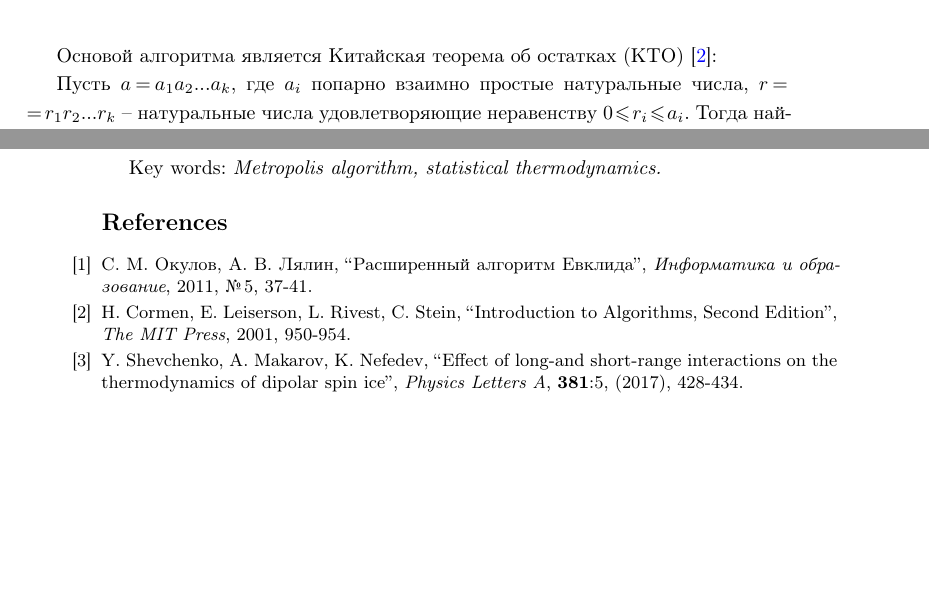
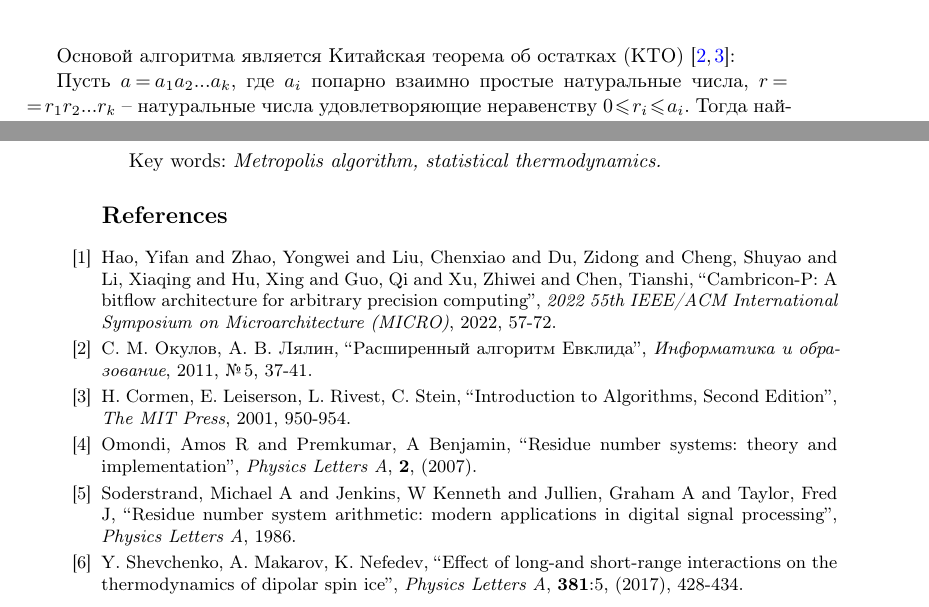
Before and after one commit to ElizaLobanova/Chinese-residue-theorem-library, a LaTeX document (main.tex): two parts of pages 2 and 5 of 5, joined at a grey line, cut so that both start at the same text, the shorter picture padded with empty space. Compiled offline with pdfLaTeX.

Commit message:
проублируются ссылки

```diff
--- a/main.tex
+++ b/main.tex
@@ -35,6 +35,12 @@ $^2$ Department of theoretical physics, Far eastern federal university, Russia}
 
 \begin{thebibliography}{4}
 \setlength{\parsep}{0pt}\setlength{\itemsep}{3pt}
+\bibitem{hao2022cambricon}
+\by Hao, Yifan and Zhao, Yongwei and Liu, Chenxiao and Du, Zidong and Cheng, Shuyao and Li, Xiaqing and Hu, Xing and Guo, Qi and Xu, Zhiwei and Chen, Tianshi
+\jour 2022 55th IEEE/ACM International Symposium on Microarchitecture (MICRO)
+\paper Cambricon-P: A bitflow architecture for arbitrary precision computing
+\pages 57-72
+\yr 2022
 
 \bibitem{Okulov2011}
 \by С. М. Окулов, А. В. Лялин
@@ -50,6 +56,21 @@ $^2$ Department of theoretical physics, Far eastern federal university, Russia}
 \paper Introduction to Algorithms, Second Edition
 \pages 950-954
 \yr 2001
+
+
+\bibitem{omondi2007residue}
+\by Omondi, Amos R and Premkumar, A Benjamin
+\jour Physics Letters A
+\paper Residue number systems: theory and implementation
+\vol 2
+\yr 2007
+
+
+\bibitem{soderstrand1986residue}
+\by Soderstrand, Michael A and Jenkins, W Kenneth and Jullien, Graham A and Taylor, Fred J
+\jour Physics Letters A
+\paper Residue number system arithmetic: modern applications in digital signal processing
+\yr 1986
 
 \bibitem{shevchenko2017}
 \by Y. Shevchenko, A. Makarov, K. Nefedev
```
Also changed, not shown: main.tex (30 more changed lines).
